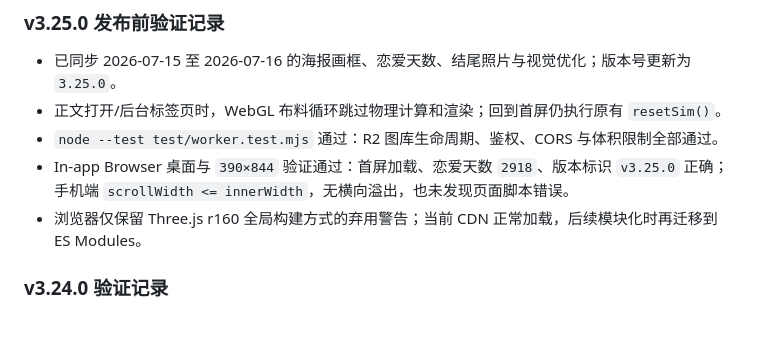
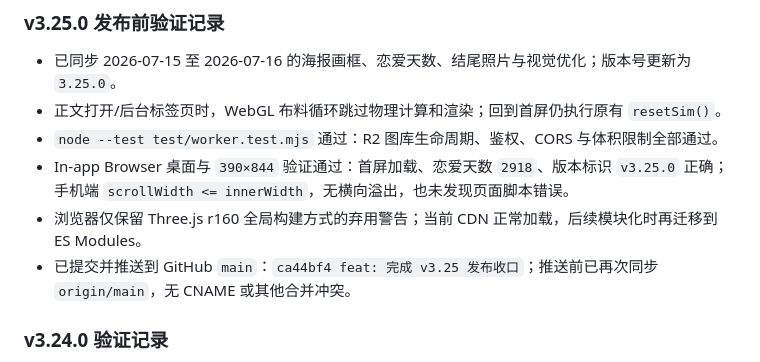
Before and after one commit to qwerzero19980824/my-wedding, a Markdown page: CHECKPOINT.md, the part around the change. Rendered like a GitHub page; blank space fills up the shorter version.

Commit message:
docs: 记录 v3.25 发布结果

```diff
--- a/CHECKPOINT.md
+++ b/CHECKPOINT.md
@@ -361,6 +361,7 @@ cdn.jsdelivr.net/npm/canvas-confetti@1.9.3/dist/confetti.browser.min.js
 - `node --test test/worker.test.mjs` 通过：R2 图库生命周期、鉴权、CORS 与体积限制全部通过。
 - In-app Browser 桌面与 `390×844` 验证通过：首屏加载、恋爱天数 `2918`、版本标识 `v3.25.0` 正确；手机端 `scrollWidth <= innerWidth`，无横向溢出，也未发现页面脚本错误。
 - 浏览器仅保留 Three.js r160 全局构建方式的弃用警告；当前 CDN 正常加载，后续模块化时再迁移到 ES Modules。
+- 已提交并推送到 GitHub `main`：`ca44bf4 feat: 完成 v3.25 发布收口`；推送前已再次同步 `origin/main`，无 CNAME 或其他合并冲突。
 
 ### v3.24.0 验证记录
 - `index.html` 内联脚本、Worker Mock R2 测试与 `git diff --check` 通过；测试覆盖 `localhost:8080` 的管理员认证 CORS。
```
